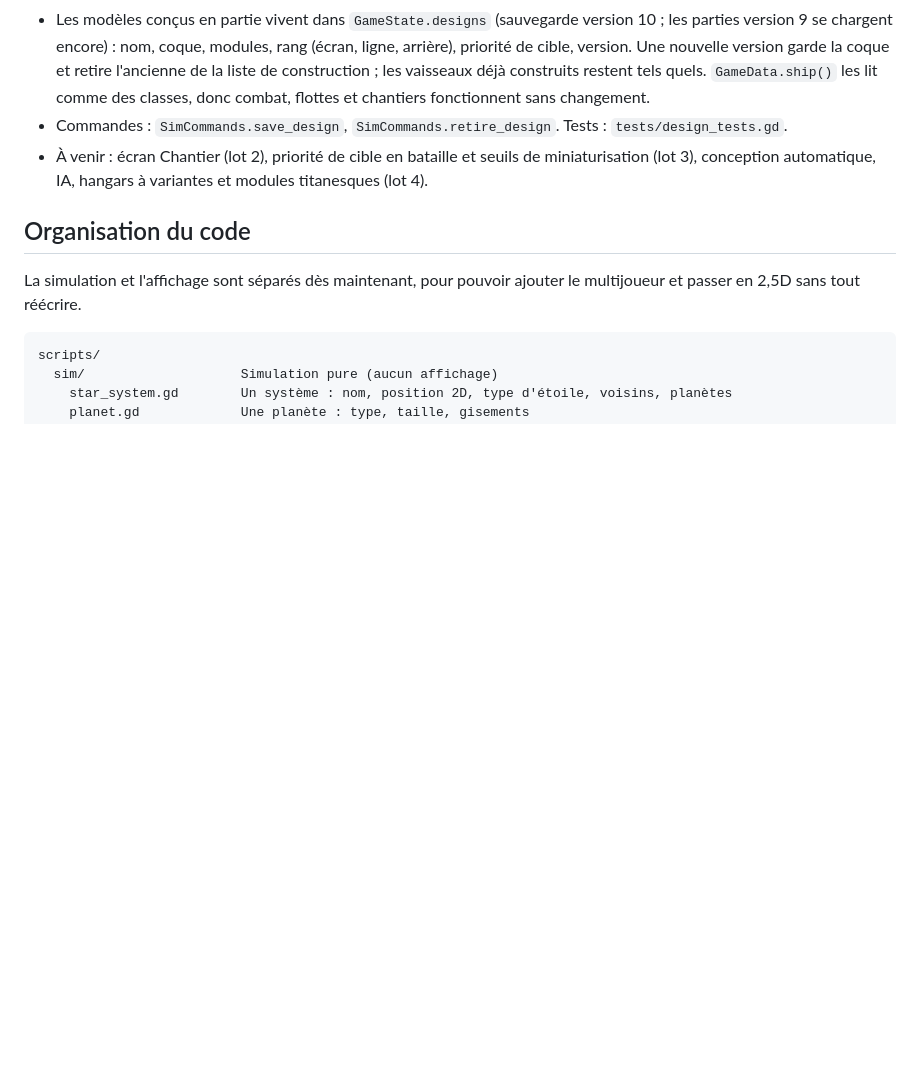
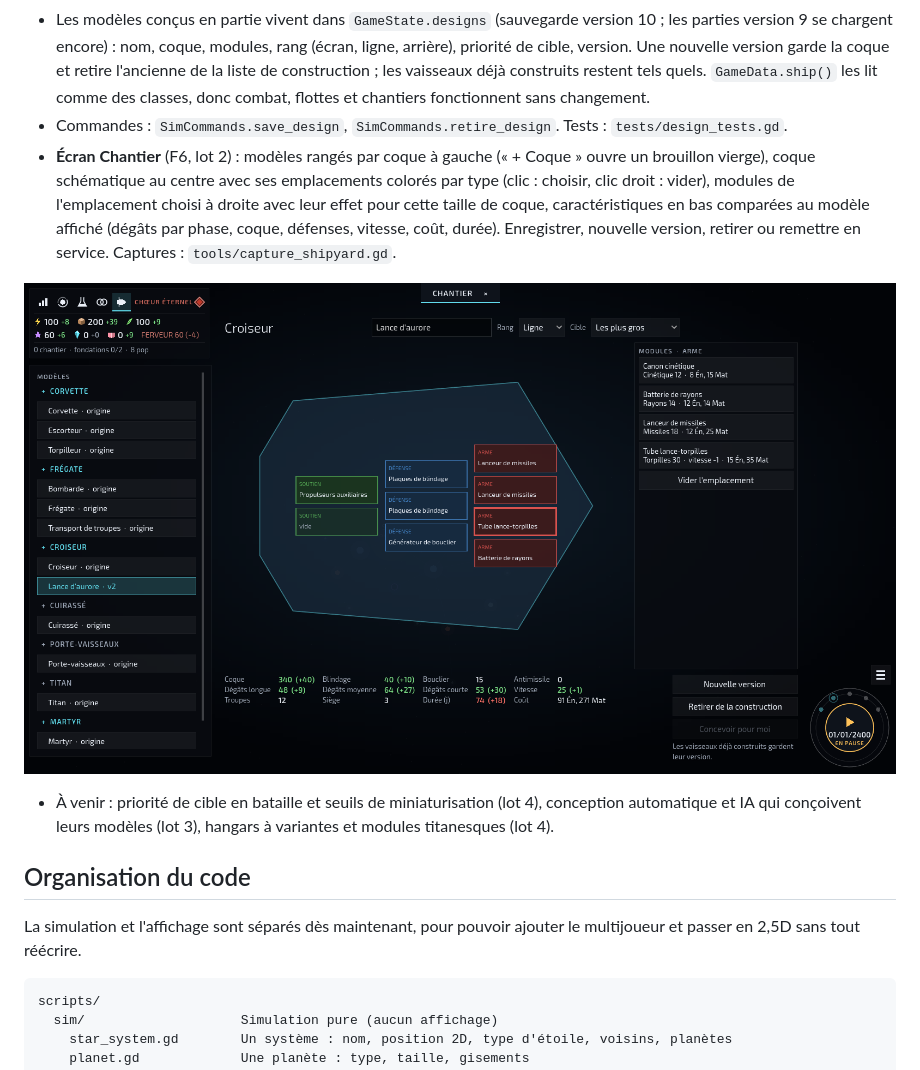
Before and after one commit to Mazklaus/stellar-sight, a Markdown page: README.md, the part around the change. Drawn GitHub-style; pictures changed too: docs/apercu-chantier.png (added); blank space fills up the shorter version.

Commit message:
Éditeur de vaisseaux, lot 2 : écran Chantier (F6)
- ShipyardScreen : modèles par coque, coque schématique et emplacements
  colorés par type (clic, clic droit pour vider), modules de l'emplacement
  avec leur effet par taille de coque, caractéristiques comparées (dégâts
  par phase, défenses, vitesse, coût, durée), rang et priorité de cible.
- Enregistrer, nouvelle version, retirer / remettre en service.
- Onglet Chantier dans le panneau d'empire, pictogramme, raccourci F6.
- Test de scène et tools/capture_shipyard.gd ; aperçu dans le README.

Co-Authored-By: Claude Opus 5.5 <noreply@anthropic.com>
Claude-Session: https://claude.ai/code/session_011WbKxEmkpoyvYeoPd2S2ZF

```diff
--- a/README.md
+++ b/README.md
@@ -362,7 +362,11 @@ Le combat garde sa bataille automatique en trois phases ; le catalogue l'enrichi
 - Les classes de combat de `data/ships.json` sont des **modèles d'origine** (`origin`) : leurs caractéristiques sont calculées depuis leur coque et leurs modules. Corvette, frégate, croiseur, cuirassé, porte-vaisseaux, titan, martyr et ruche-mère gardent exactement leurs chiffres ; escorteur, torpilleur, transport, bombarde, coursier et frégate des Quarante, devenus des modèles sur une coque commune ou de peuple, bougent un peu.
 - Les modèles conçus en partie vivent dans `GameState.designs` (sauvegarde version 10 ; les parties version 9 se chargent encore) : nom, coque, modules, rang (écran, ligne, arrière), priorité de cible, version. Une nouvelle version garde la coque et retire l'ancienne de la liste de construction ; les vaisseaux déjà construits restent tels quels. `GameData.ship()` les lit comme des classes, donc combat, flottes et chantiers fonctionnent sans changement.
 - Commandes : `SimCommands.save_design`, `SimCommands.retire_design`. Tests : `tests/design_tests.gd`.
-- À venir : écran Chantier (lot 2), priorité de cible en bataille et seuils de miniaturisation (lot 3), conception automatique, IA, hangars à variantes et modules titanesques (lot 4).
+- **Écran Chantier** (F6, lot 2) : modèles rangés par coque à gauche (« + Coque » ouvre un brouillon vierge), coque schématique au centre avec ses emplacements colorés par type (clic : choisir, clic droit : vider), modules de l'emplacement choisi à droite avec leur effet pour cette taille de coque, caractéristiques en bas comparées au modèle affiché (dégâts par phase, coque, défenses, vitesse, coût, durée). Enregistrer, nouvelle version, retirer ou remettre en service. Captures : `tools/capture_shipyard.gd`.
+
+![Écran Chantier](docs/apercu-chantier.png)
+
+- À venir : priorité de cible en bataille et seuils de miniaturisation (lot 4), conception automatique et IA qui conçoivent leurs modèles (lot 3), hangars à variantes et modules titanesques (lot 4).
 
 ## Organisation du code
 
```
Also changed, not shown: 9 other files.
